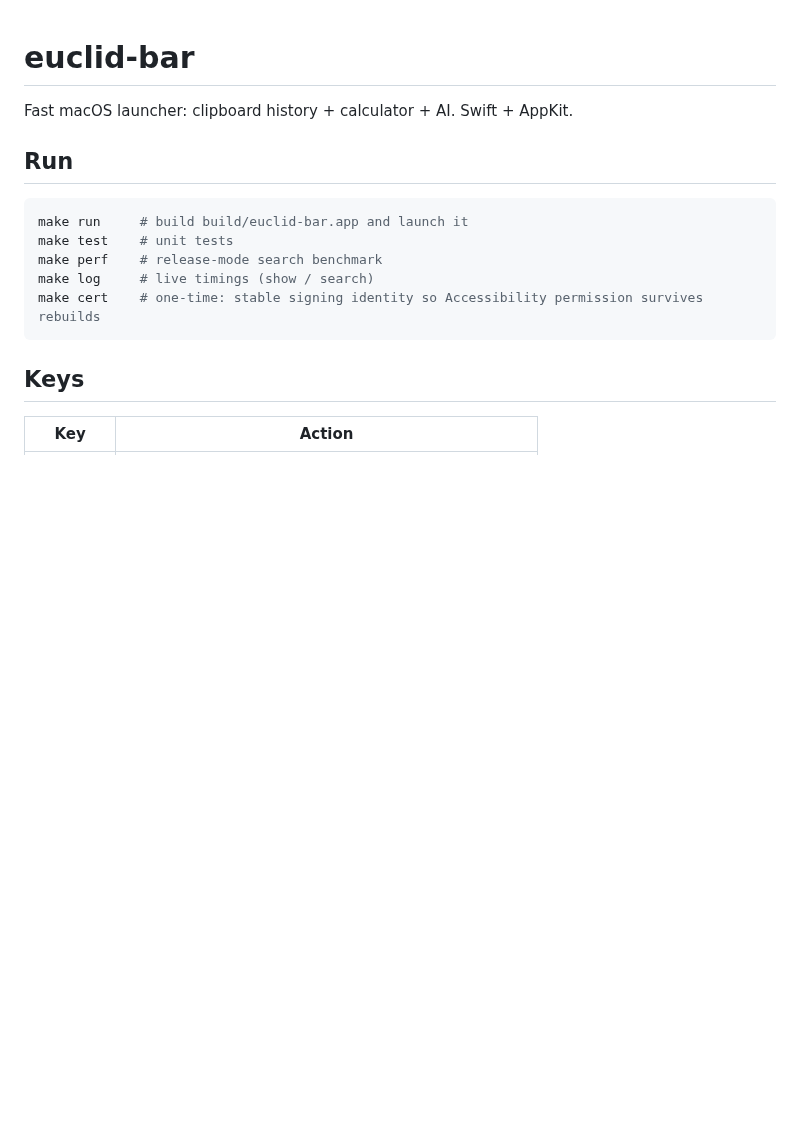
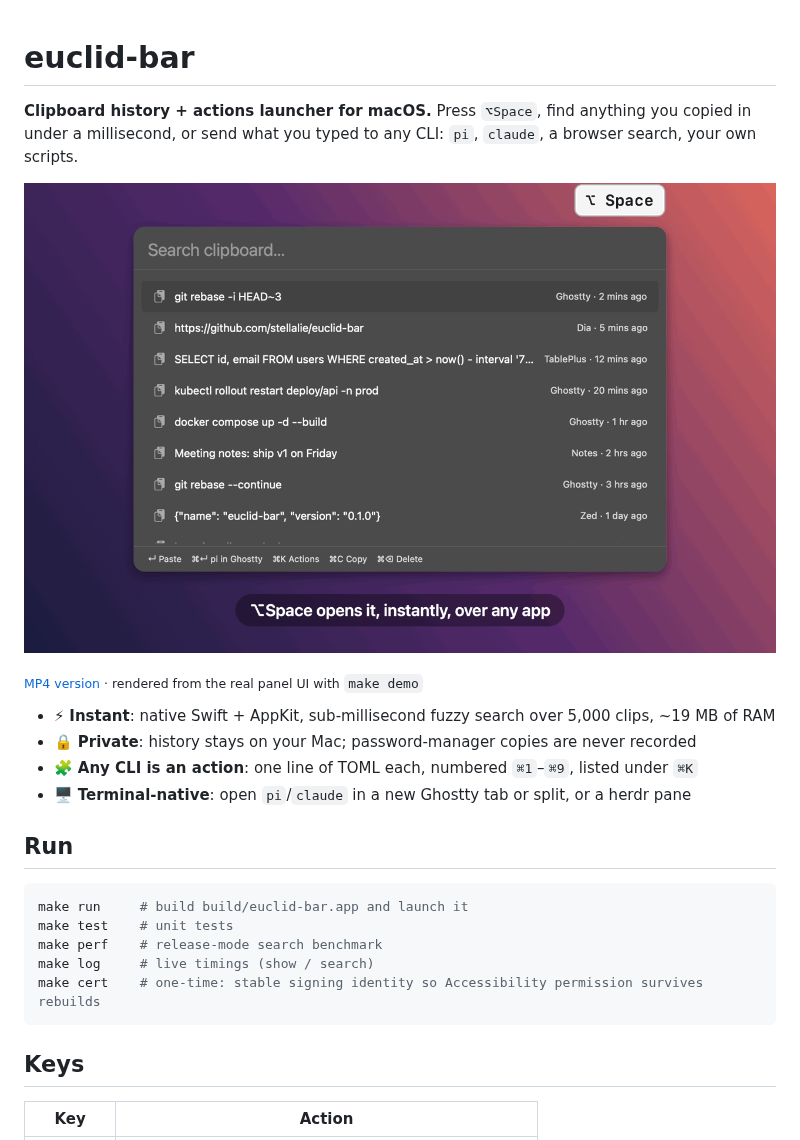
Before and after one commit to stellalie/euclid-bar, a Markdown page: README.md, the part around the change. Drawn GitHub-style; pictures changed too: docs/demo.gif (added); blank space fills up the shorter version.

Commit message:
docs: README promo rendered from the real panel UI (make demo)

```diff
--- a/README.md
+++ b/README.md
@@ -1,6 +1,17 @@
 # euclid-bar
 
-Fast macOS launcher: clipboard history + calculator + AI. Swift + AppKit.
+**Clipboard history + actions launcher for macOS.** Press `⌥Space`, find anything
+you copied in under a millisecond, or send what you typed to any CLI: `pi`,
+`claude`, a browser search, your own scripts.
+
+![euclid-bar demo](docs/demo.gif)
+
+<sub>[MP4 version](docs/demo.mp4) · rendered from the real panel UI with `make demo`</sub>
+
+- ⚡ **Instant**: native Swift + AppKit, sub-millisecond fuzzy search over 5,000 clips, ~19 MB of RAM
+- 🔒 **Private**: history stays on your Mac; password-manager copies are never recorded
+- 🧩 **Any CLI is an action**: one line of TOML each, numbered `⌘1`–`⌘9`, listed under `⌘K`
+- 🖥️ **Terminal-native**: open `pi`/`claude` in a new Ghostty tab or split, or a herdr pane
 
 ## Run
 
```
Also changed, not shown: 5 other files.
